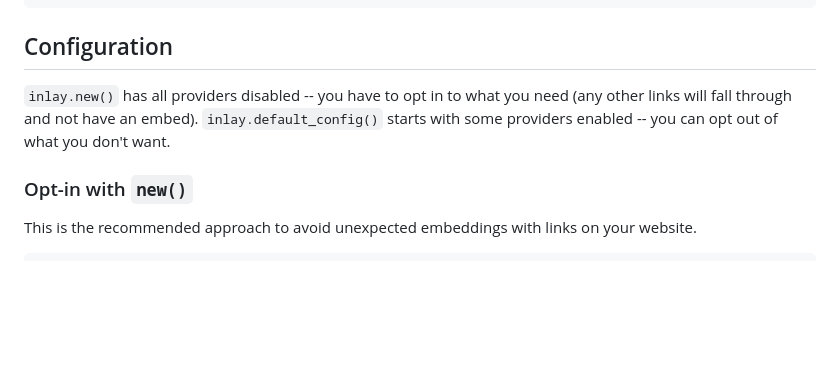
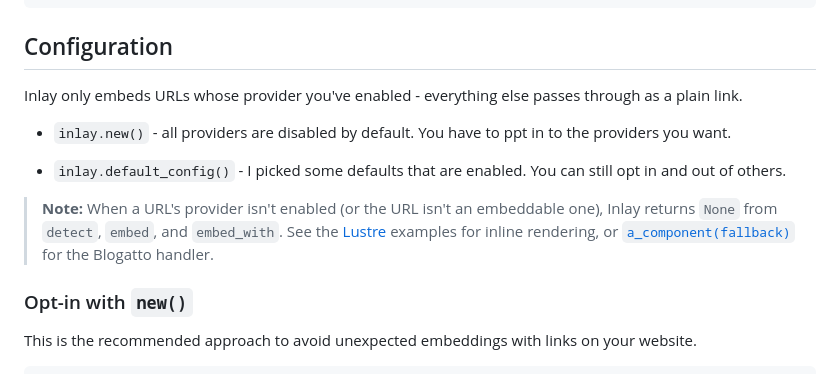
Before and after one commit to kkostov/inlay, a Markdown page: README.md, the part around the change. Rendered like a GitHub page; blank space fills up the shorter version.

Commit message:
docs: update README

```diff
--- a/README.md
+++ b/README.md
@@ -20,7 +20,14 @@ gleam add inlay
 
 ## Configuration
 
-`inlay.new()` has all providers disabled -- you have to opt in to what you need (any other links will fall through and not have an embed). `inlay.default_config()` starts with some providers enabled -- you can opt out of what you don't want.
+Inlay only embeds URLs whose provider you've enabled - everything else passes through as a plain link.
+
+
+- `inlay.new()` - all providers are disabled by default. You have to ppt in to the providers you want.
+
+- `inlay.default_config()` - I picked some defaults that are enabled. You can still opt in and out of others.
+
+> **Note:** When a URL's provider isn't enabled (or the URL isn't an embeddable one), Inlay returns `None` from `detect`, `embed`, and `embed_with`. See the [Lustre](#lustre) examples for inline rendering, or [`a_component(fallback)`](#a_componentfallback) for the Blogatto handler.
 
 ### Opt-in with `new()`
 
```
